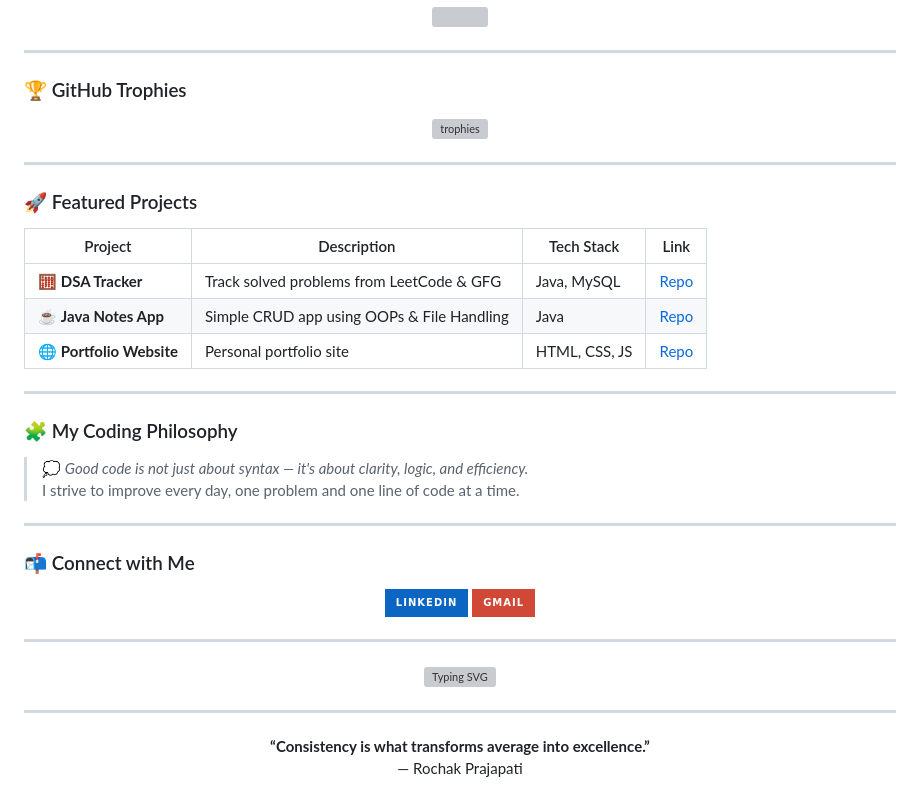
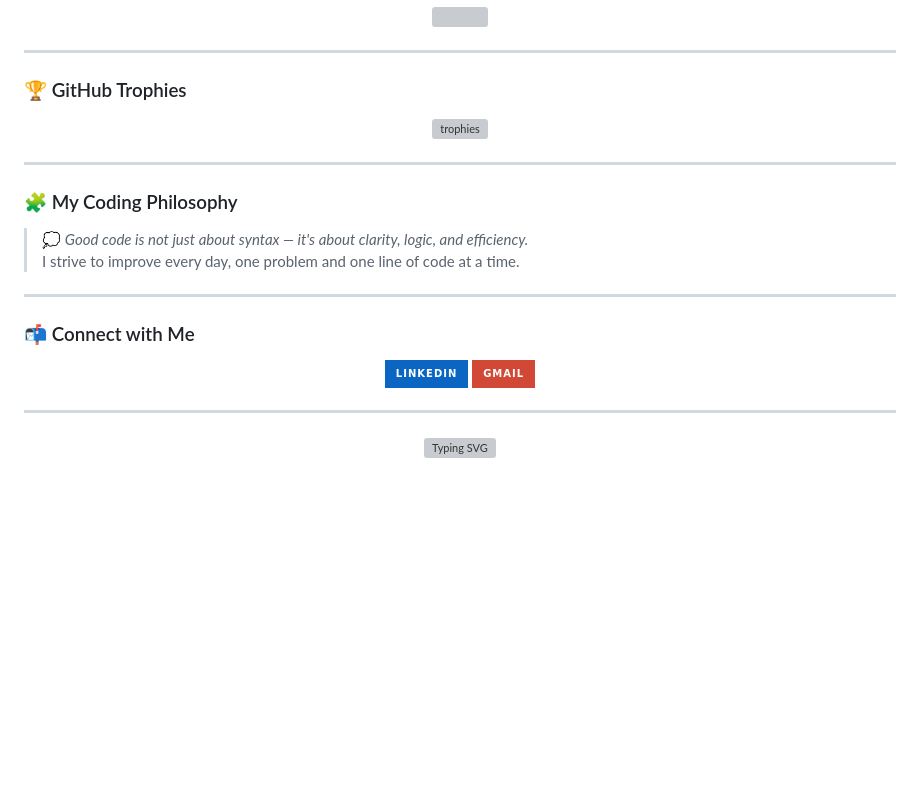
Before and after one commit to rochak0001/rochak0001, a Markdown page: README.md, the part around the change printed below. Drawn GitHub-style; badges without logos; blank space fills up the shorter version; grey boxes are pictures that could not be loaded.

```diff
--- a/README.md
+++ b/README.md
@@ -84,16 +141,6 @@
 
 ---
 
-### 🚀 Featured Projects
-
-| Project | Description | Tech Stack | Link |
-|----------|--------------|-------------|------|
-| 🧮 **DSA Tracker** | Track solved problems from LeetCode & GFG | Java, MySQL | [Repo](https://github.com/rochak0001/dsa-tracker) |
-| ☕ **Java Notes App** | Simple CRUD app using OOPs & File Handling | Java | [Repo](https://github.com/rochak0001/java-notes) |
-| 🌐 **Portfolio Website** | Personal portfolio site | HTML, CSS, JS | [Repo](https://github.com/rochak0001/portfolio) |
-
----
-
 ### 🧩 My Coding Philosophy
 
 > 💭 *Good code is not just about syntax — it's about clarity, logic, and efficiency.*
@@ -117,10 +164,3 @@
 <p align="center">
   <img src="https://readme-typing-svg.demolab.com?font=Fira+Code&pause=1000&color=00F7FF&width=435&lines=Java+Developer;DSA+Enthusiast;Aspiring+Software+Engineer;B.Tech+(CSE)+Student" alt="Typing SVG" />
 </p>
-
----
-
-<p align="center">
-  <b>“Consistency is what transforms average into excellence.”</b><br>
-  — Rochak Prajapati
-</p>
```
Also changed, not shown: other parts of README.md (+69 -12 lines).
